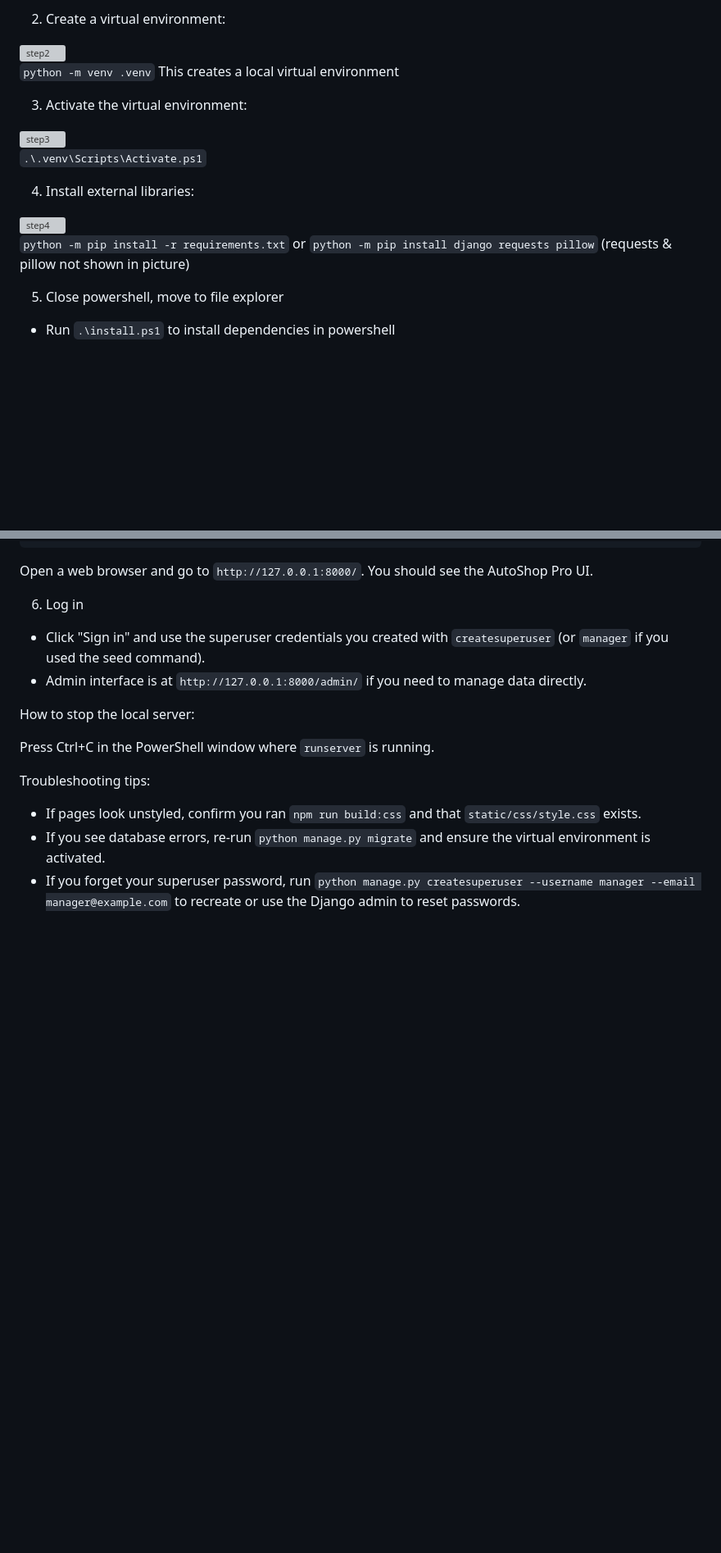
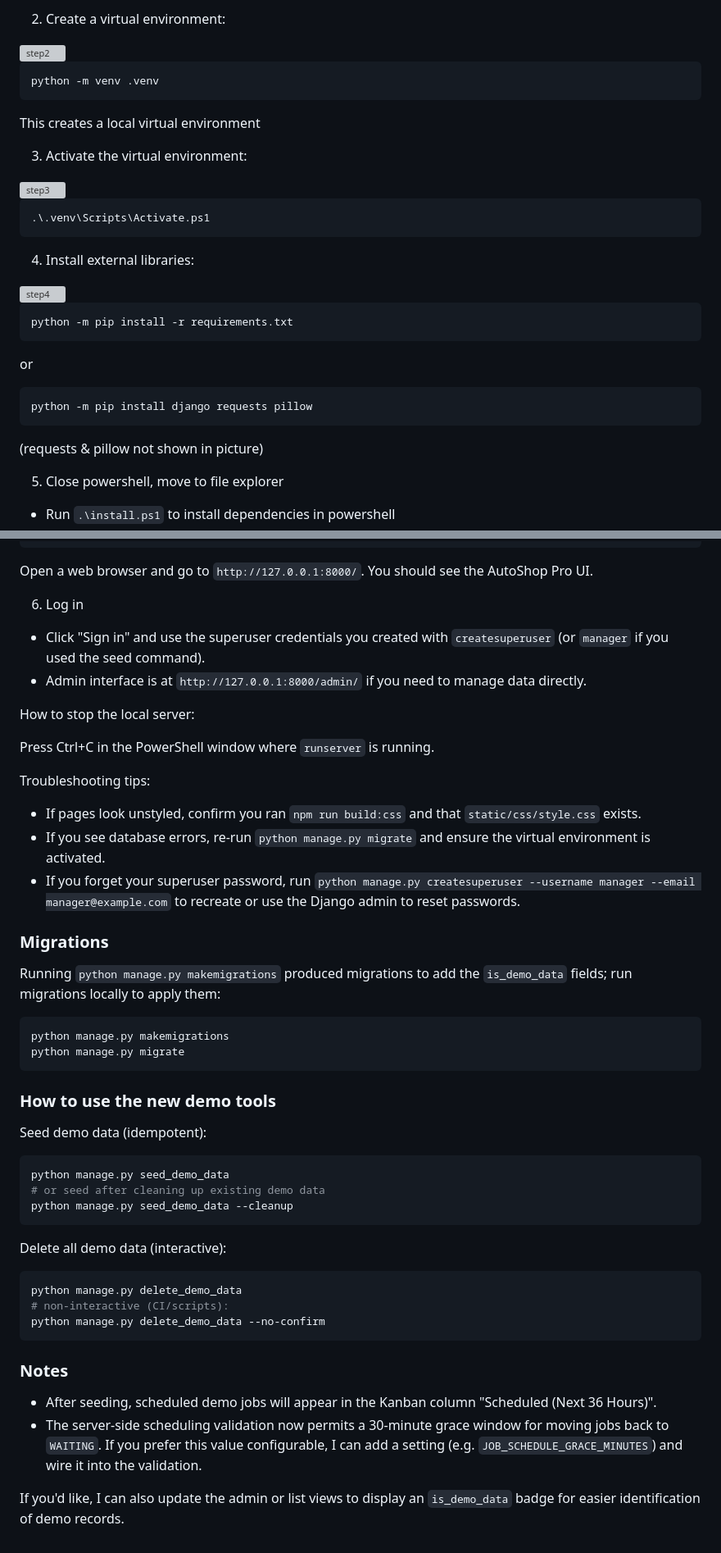
Before and after one commit to ns1017/a_shoppro, a Markdown page: README.md, 2 parts joined by grey strips. Shown at 82% size. GitHub-like rendering; blank space fills up the shorter version; grey boxes are pictures that could not be loaded.

Commit message:
Revise README for v1.4.1 updates and features
Updated README with new features, changelog, and instructions.

````diff
--- a/README.md
+++ b/README.md
@@ -21,21 +21,30 @@ Prerequisites:
 <img width="1918" height="25" alt="step2" src="https://github.com/user-attachments/assets/f1f55d78-f3c7-4370-b631-aa6e163e29d8" />
 
 
-`python -m venv .venv`
+```bash
+python -m venv .venv
+```
 This creates a local virtual environment
 
 3. Activate the virtual environment:
 <img width="1918" height="33" alt="step3" src="https://github.com/user-attachments/assets/dde0ffb7-53a0-4fa5-9dd4-5d9acef9ea4e" />
 
 
-`.\.venv\Scripts\Activate.ps1`
+```bash
+.\.venv\Scripts\Activate.ps1
+```
 
 4. Install external libraries:
 <img width="1917" height="458" alt="step4" src="https://github.com/user-attachments/assets/4c435191-0088-4a52-8883-7d9229472233" />
 
 
-`python -m pip install -r requirements.txt` or
-`python -m pip install django requests pillow`
+```bash
+python -m pip install -r requirements.txt
+```
+or
+```bash
+python -m pip install django requests pillow
+```
 (requests & pillow not shown in picture)
 
 5. Close powershell, move to file explorer
@@ -191,3 +208,37 @@ Troubleshooting tips:
 - If pages look unstyled, confirm you ran `npm run build:css` and that `static/css/style.css` exists.
 - If you see database errors, re-run `python manage.py migrate` and ensure the virtual environment is activated.
 - If you forget your superuser password, run `python manage.py createsuperuser --username manager --email manager@example.com` to recreate or use the Django admin to reset passwords.
+
+### Migrations
+
+Running `python manage.py makemigrations` produced migrations to add the `is_demo_data` fields; run migrations locally to apply them:
+
+```bash
+python manage.py makemigrations
+python manage.py migrate
+```
+
+### How to use the new demo tools
+
+Seed demo data (idempotent):
+
+```bash
+python manage.py seed_demo_data
+# or seed after cleaning up existing demo data
+python manage.py seed_demo_data --cleanup
+```
+
+Delete all demo data (interactive):
+
+```bash
+python manage.py delete_demo_data
+# non-interactive (CI/scripts):
+python manage.py delete_demo_data --no-confirm
+```
+
+### Notes
+
+- After seeding, scheduled demo jobs will appear in the Kanban column "Scheduled (Next 36 Hours)".
+- The server-side scheduling validation now permits a 30-minute grace window for moving jobs back to `WAITING`. If you prefer this value configurable, I can add a setting (e.g. `JOB_SCHEDULE_GRACE_MINUTES`) and wire it into the validation.
+
+If you'd like, I can also update the admin or list views to display an `is_demo_data` badge for easier identification of demo records.
````
Also changed, not shown: other parts of README.md (+18 -10 lines).
